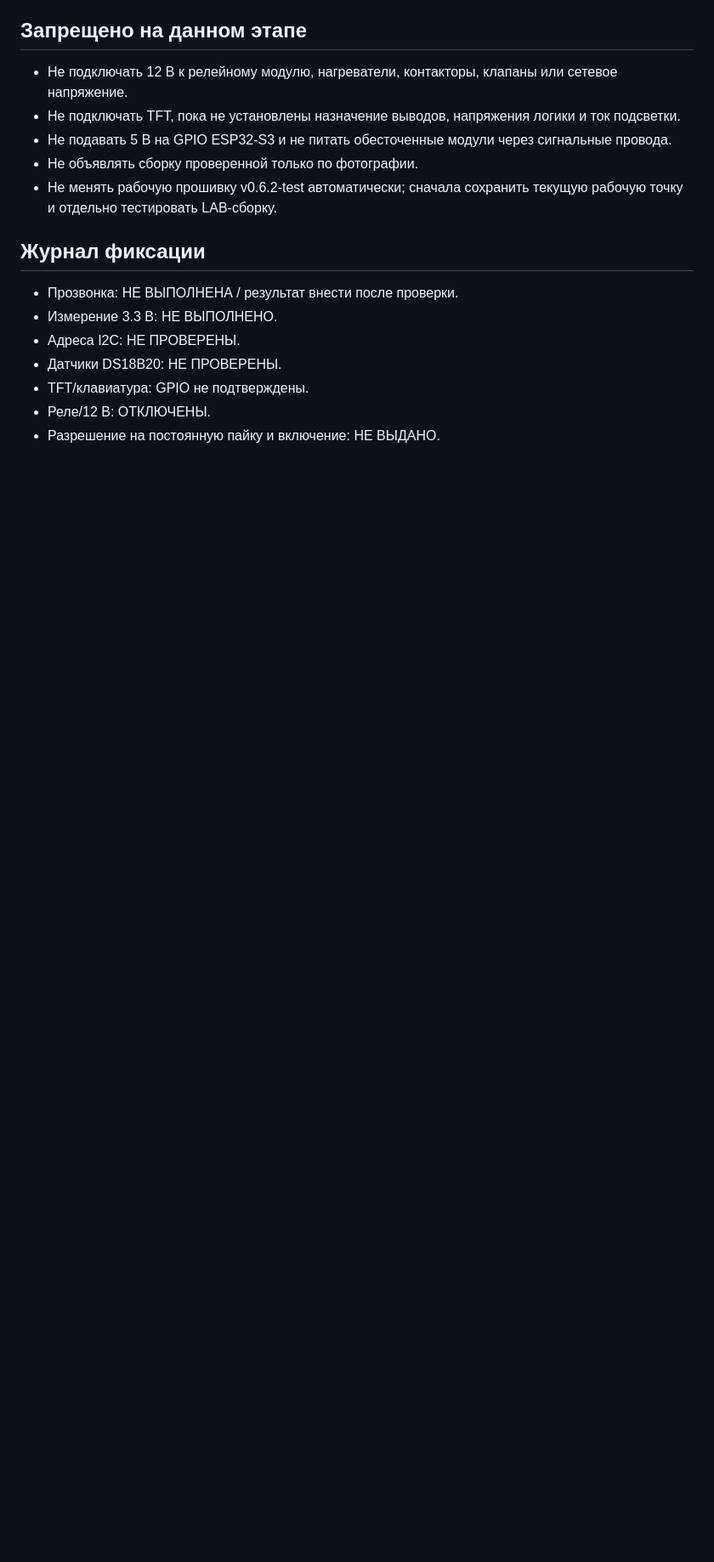
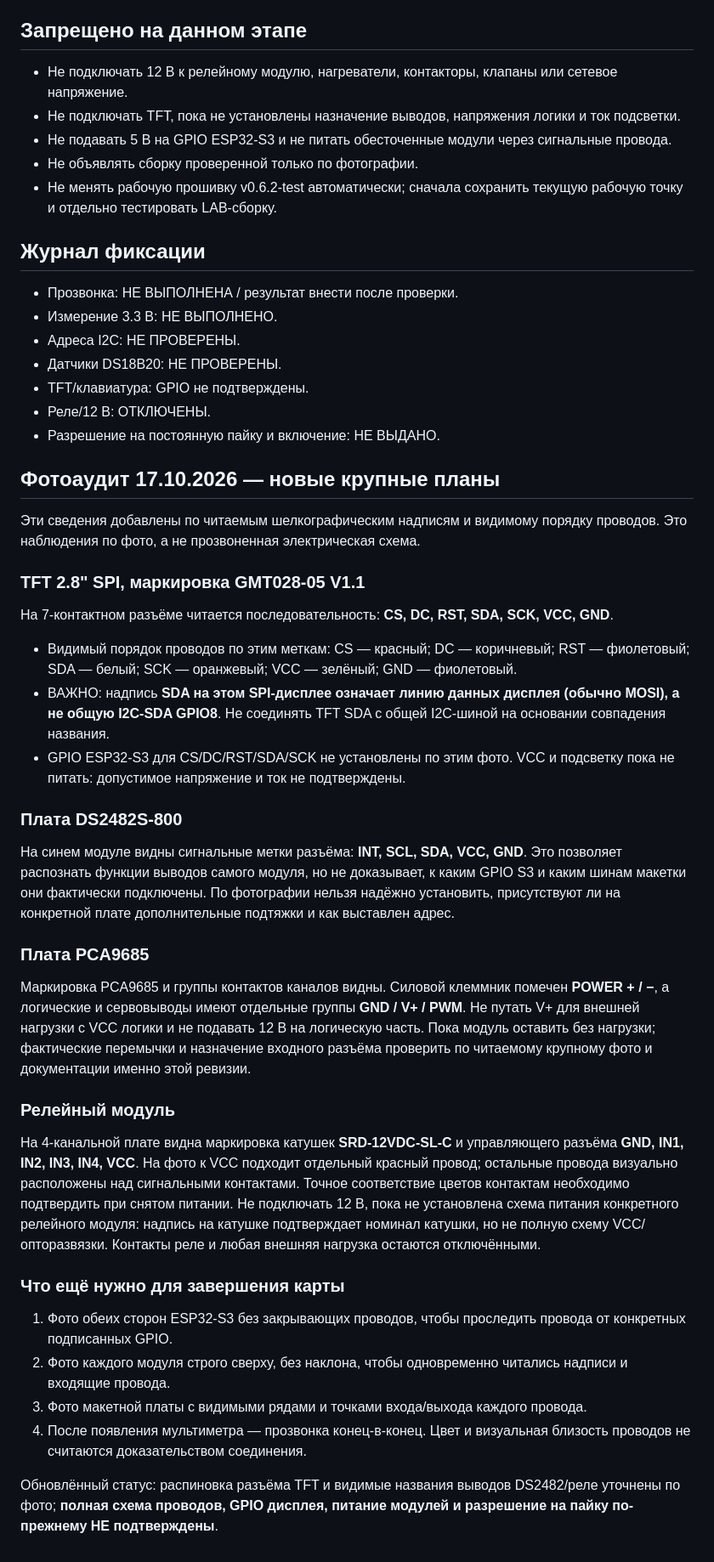
Before and after one commit to e62815667-gif/BUSA-Monitor, a Markdown page: docs/hardware/next-stage-photo-audit-2026-10-17.md, the part around the change. Shown at 85% size. Drawn GitHub-style; blank space fills up the shorter version.

Commit message:
docs: add pin-label observations from hardware close-up photos

```diff
--- a/docs/hardware/next-stage-photo-audit-2026-10-17.md
+++ b/docs/hardware/next-stage-photo-audit-2026-10-17.md
@@ -41,3 +41,30 @@
 - TFT/клавиатура: GPIO не подтверждены.
 - Реле/12 В: ОТКЛЮЧЕНЫ.
 - Разрешение на постоянную пайку и включение: НЕ ВЫДАНО.
+
+
+## Фотоаудит 17.10.2026 — новые крупные планы
+Эти сведения добавлены по читаемым шелкографическим надписям и видимому порядку проводов. Это наблюдения по фото, а не прозвоненная электрическая схема.
+
+### TFT 2.8" SPI, маркировка GMT028-05 V1.1
+На 7-контактном разъёме читается последовательность: **CS, DC, RST, SDA, SCK, VCC, GND**.
+- Видимый порядок проводов по этим меткам: CS — красный; DC — коричневый; RST — фиолетовый; SDA — белый; SCK — оранжевый; VCC — зелёный; GND — фиолетовый.
+- ВАЖНО: надпись **SDA на этом SPI-дисплее означает линию данных дисплея (обычно MOSI), а не общую I2C-SDA GPIO8**. Не соединять TFT SDA с общей I2C-шиной на основании совпадения названия.
+- GPIO ESP32-S3 для CS/DC/RST/SDA/SCK не установлены по этим фото. VCC и подсветку пока не питать: допустимое напряжение и ток не подтверждены.
+
+### Плата DS2482S-800
+На синем модуле видны сигнальные метки разъёма: **INT, SCL, SDA, VCC, GND**. Это позволяет распознать функции выводов самого модуля, но не доказывает, к каким GPIO S3 и каким шинам макетки они фактически подключены. По фотографии нельзя надёжно установить, присутствуют ли на конкретной плате дополнительные подтяжки и как выставлен адрес.
+
+### Плата PCA9685
+Маркировка PCA9685 и группы контактов каналов видны. Силовой клеммник помечен **POWER + / −**, а логические и сервовыводы имеют отдельные группы **GND / V+ / PWM**. Не путать V+ для внешней нагрузки с VCC логики и не подавать 12 В на логическую часть. Пока модуль оставить без нагрузки; фактические перемычки и назначение входного разъёма проверить по читаемому крупному фото и документации именно этой ревизии.
+
+### Релейный модуль
+На 4-канальной плате видна маркировка катушек **SRD-12VDC-SL-C** и управляющего разъёма **GND, IN1, IN2, IN3, IN4, VCC**. На фото к VCC подходит отдельный красный провод; остальные провода визуально расположены над сигнальными контактами. Точное соответствие цветов контактам необходимо подтвердить при снятом питании. Не подключать 12 В, пока не установлена схема питания конкретного релейного модуля: надпись на катушке подтверждает номинал катушки, но не полную схему VCC/опторазвязки. Контакты реле и любая внешняя нагрузка остаются отключёнными.
+
+### Что ещё нужно для завершения карты
+1. Фото обеих сторон ESP32-S3 без закрывающих проводов, чтобы проследить провода от конкретных подписанных GPIO.
+2. Фото каждого модуля строго сверху, без наклона, чтобы одновременно читались надписи и входящие провода.
+3. Фото макетной платы с видимыми рядами и точками входа/выхода каждого провода.
+4. После появления мультиметра — прозвонка конец-в-конец. Цвет и визуальная близость проводов не считаются доказательством соединения.
+
+Обновлённый статус: распиновка разъёма TFT и видимые названия выводов DS2482/реле уточнены по фото; **полная схема проводов, GPIO дисплея, питание модулей и разрешение на пайку по-прежнему НЕ подтверждены**.
```
